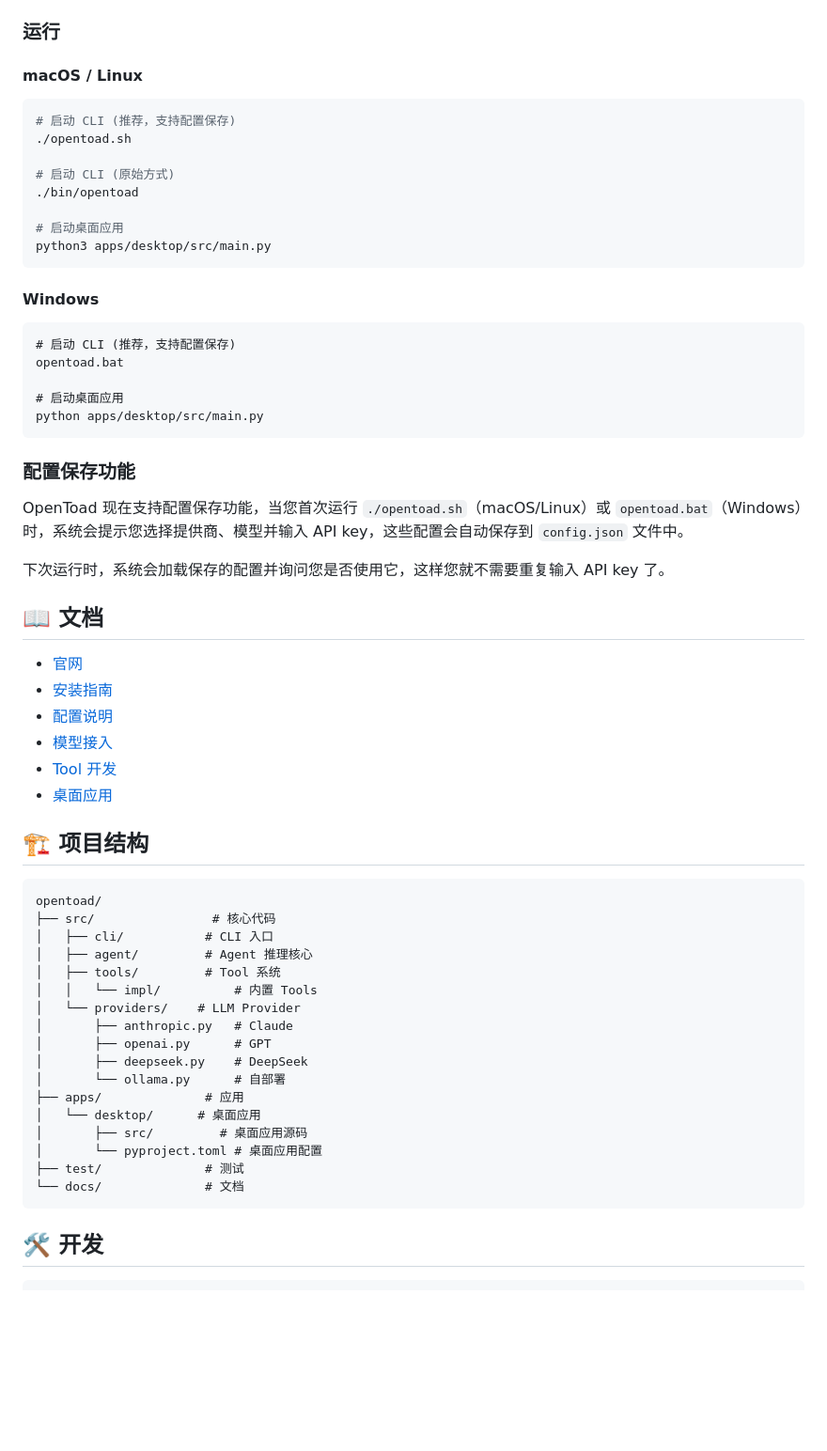
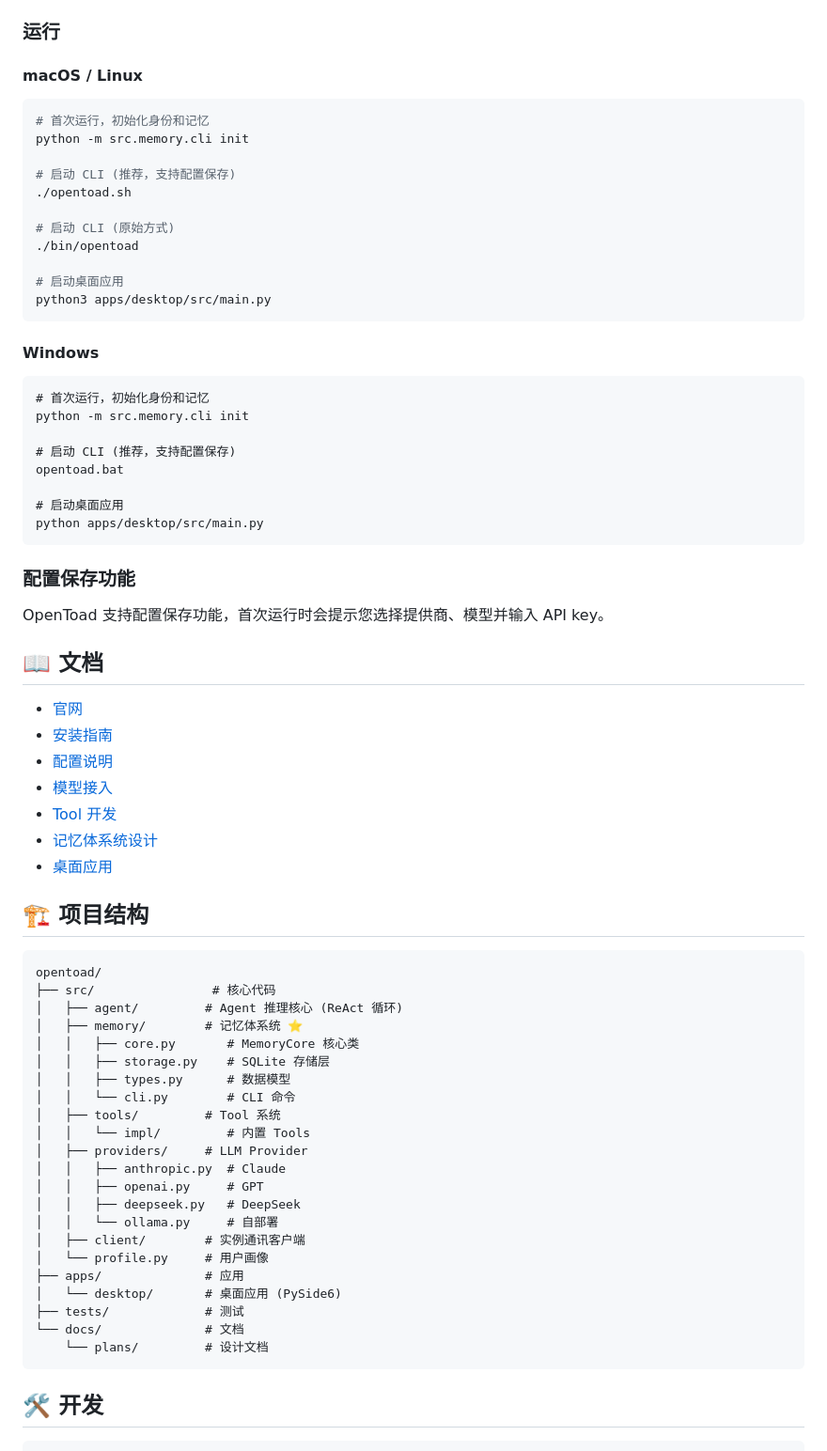
Before and after one commit to lindechang/openToad, a Markdown page: README.md, the part around one of its changes. Shown at 94% size. Drawn GitHub-style; blank space fills up the shorter version.

Commit message:
docs: update README and feature list with memory system

````diff
--- a/README.md
+++ b/README.md
@@ -85,6 +108,9 @@ cp .env.example .env
 
 #### macOS / Linux
 ```bash
+# 首次运行，初始化身份和记忆
+python -m src.memory.cli init
+
 # 启动 CLI (推荐，支持配置保存)
 ./opentoad.sh
 
@@ -97,6 +123,9 @@ python3 apps/desktop/src/main.py
 
 #### Windows
 ```batch
+# 首次运行，初始化身份和记忆
+python -m src.memory.cli init
+
 # 启动 CLI (推荐，支持配置保存)
 opentoad.bat
 
@@ -106,11 +135,7 @@ python apps/desktop/src/main.py
 
 ### 配置保存功能
 
-OpenToad 现在支持配置保存功能，当您首次运行 `./opentoad.sh`（macOS/Linux）或 `opentoad.bat`（Windows）时，系统会提示您选择提供商、模型并输入 API key，这些配置会自动保存到 `config.json` 文件中。
-
-下次运行时，系统会加载保存的配置并询问您是否使用它，这样您就不需要重复输入 API key 了。
-
-
+OpenToad 支持配置保存功能，首次运行时会提示您选择提供商、模型并输入 API key。
 
 ## 📖 文档
 
@@ -119,6 +144,7 @@ OpenToad 现在支持配置保存功能，当您首次运行 `./opentoad.sh`（m
 - [配置说明](docs/configuration/README.md)
 - [模型接入](docs/providers/README.md)
 - [Tool 开发](docs/tools/README.md)
+- [记忆体系统设计](docs/plans/2026-03-20-memory-system-design.md)
 - [桌面应用](docs/desktop/README.md)
 
 ## 🏗️ 项目结构
@@ -126,21 +152,26 @@ OpenToad 现在支持配置保存功能，当您首次运行 `./opentoad.sh`（m
 ```
 opentoad/
 ├── src/                # 核心代码
-│   ├── cli/           # CLI 入口
-│   ├── agent/         # Agent 推理核心
+│   ├── agent/         # Agent 推理核心 (ReAct 循环)
+│   ├── memory/        # 记忆体系统 ⭐
+│   │   ├── core.py       # MemoryCore 核心类
+│   │   ├── storage.py    # SQLite 存储层
+│   │   ├── types.py      # 数据模型
+│   │   └── cli.py        # CLI 命令
 │   ├── tools/         # Tool 系统
-│   │   └── impl/          # 内置 Tools
-│   └── providers/    # LLM Provider
-│       ├── anthropic.py   # Claude
-│       ├── openai.py      # GPT
-│       ├── deepseek.py    # DeepSeek
-│       └── ollama.py      # 自部署
+│   │   └── impl/         # 内置 Tools
+│   ├── providers/     # LLM Provider
+│   │   ├── anthropic.py  # Claude
+│   │   ├── openai.py     # GPT
+│   │   ├── deepseek.py   # DeepSeek
+│   │   └── ollama.py     # 自部署
+│   ├── client/        # 实例通讯客户端
+│   └── profile.py     # 用户画像
 ├── apps/              # 应用
-│   └── desktop/      # 桌面应用
-│       ├── src/         # 桌面应用源码
-│       └── pyproject.toml # 桌面应用配置
-├── test/              # 测试
+│   └── desktop/       # 桌面应用 (PySide6)
+├── tests/             # 测试
 └── docs/              # 文档
+    └── plans/         # 设计文档
 ```
 
 ## 🛠️ 开发
````
Also changed, not shown: other parts of README.md (+31 -8 lines), docs/OpenToad项目功能清单.md (+130 -20 lines).
